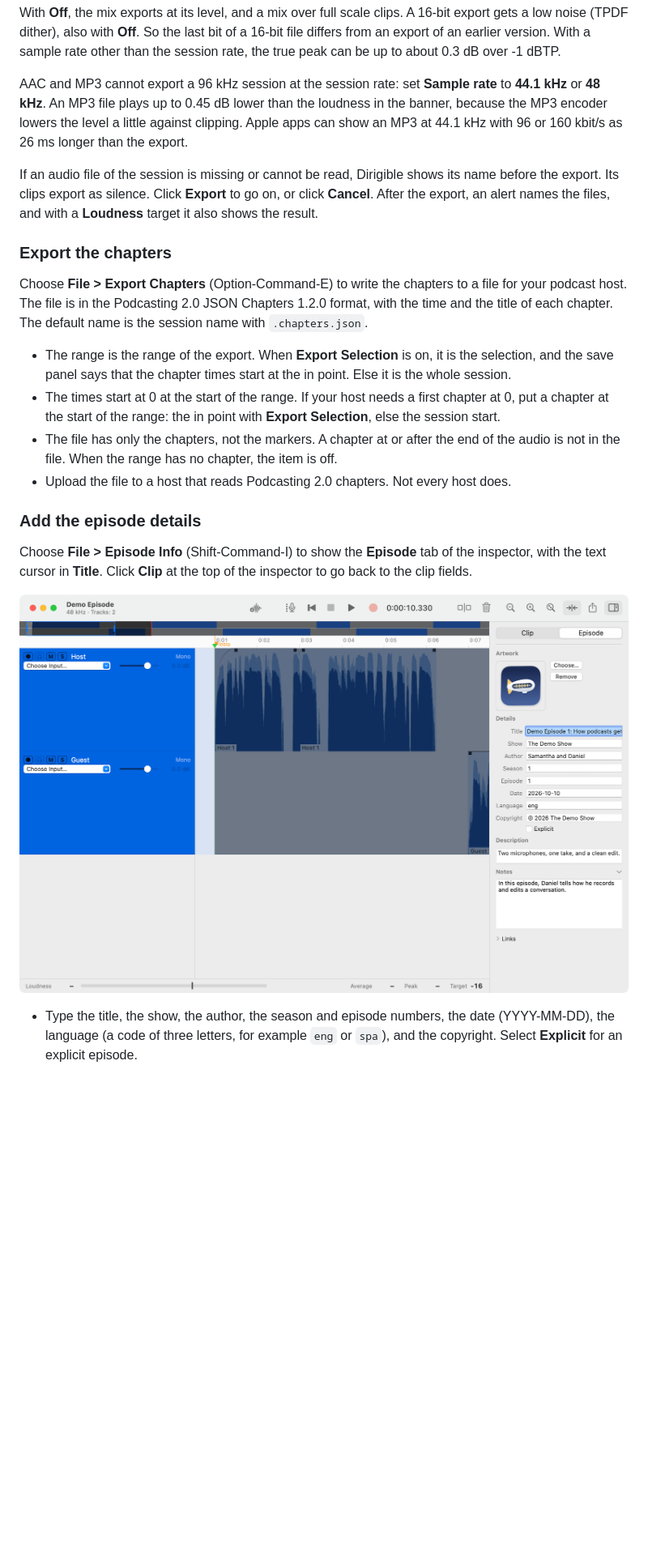
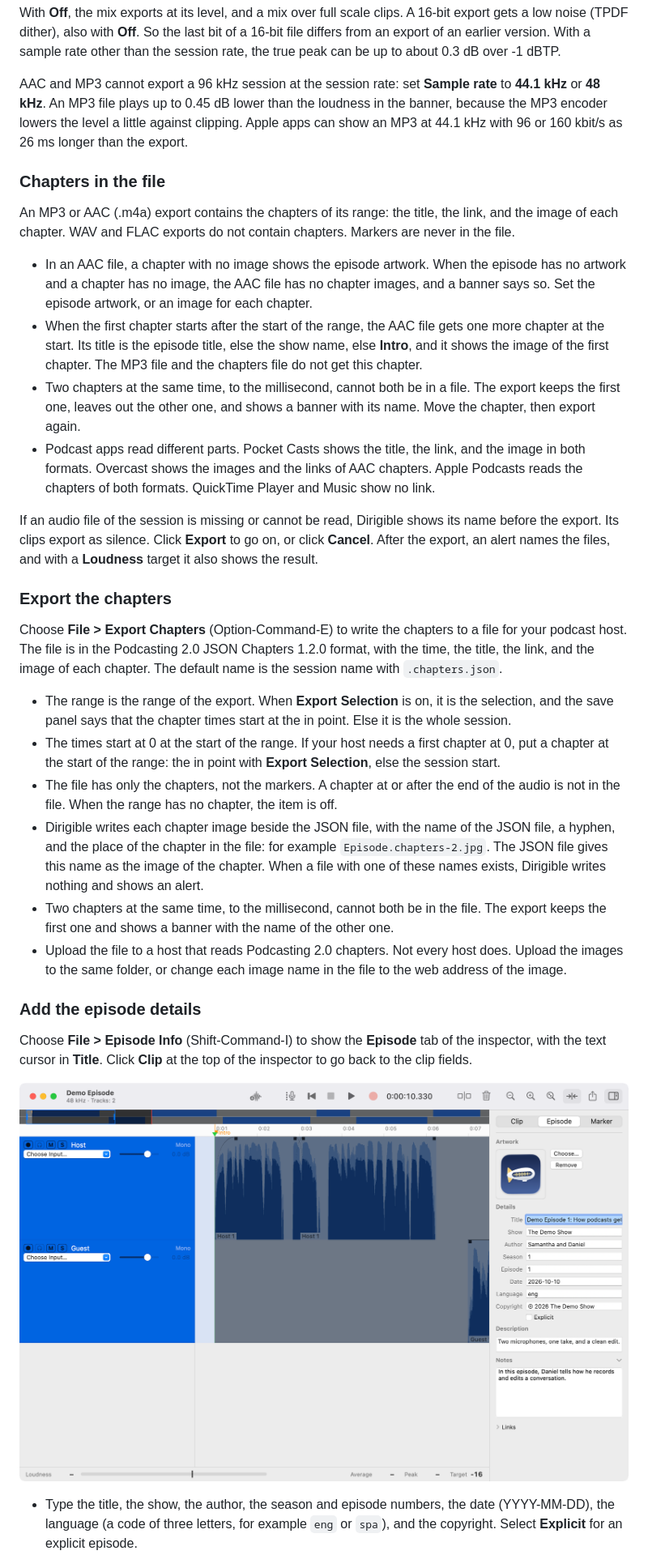
Before and after one commit to niltsiar/dirigible, a Markdown page: docs/guide.md, the part around one of its changes. Shown at 81% size. Drawn GitHub-style; pictures changed too: docs/images/screenshot-episode.png; blank space fills up the shorter version.

```diff
--- a/docs/guide.md
+++ b/docs/guide.md
@@ -397,16 +408,27 @@ With **Off**, the mix exports at its level, and a mix over full scale clips. A 1
 
 AAC and MP3 cannot export a 96 kHz session at the session rate: set **Sample rate** to **44.1 kHz** or **48 kHz**. An MP3 file plays up to 0.45 dB lower than the loudness in the banner, because the MP3 encoder lowers the level a little against clipping. Apple apps can show an MP3 at 44.1 kHz with 96 or 160 kbit/s as 26 ms longer than the export.
 
+### Chapters in the file
+
+An MP3 or AAC (.m4a) export contains the chapters of its range: the title, the link, and the image of each chapter. WAV and FLAC exports do not contain chapters. Markers are never in the file.
+
+- In an AAC file, a chapter with no image shows the episode artwork. When the episode has no artwork and a chapter has no image, the AAC file has no chapter images, and a banner says so. Set the episode artwork, or an image for each chapter.
+- When the first chapter starts after the start of the range, the AAC file gets one more chapter at the start. Its title is the episode title, else the show name, else **Intro**, and it shows the image of the first chapter. The MP3 file and the chapters file do not get this chapter.
+- Two chapters at the same time, to the millisecond, cannot both be in a file. The export keeps the first one, leaves out the other one, and shows a banner with its name. Move the chapter, then export again.
+- Podcast apps read different parts. Pocket Casts shows the title, the link, and the image in both formats. Overcast shows the images and the links of AAC chapters. Apple Podcasts reads the chapters of both formats. QuickTime Player and Music show no link.
+
 If an audio file of the session is missing or cannot be read, Dirigible shows its name before the export. Its clips export as silence. Click **Export** to go on, or click **Cancel**. After the export, an alert names the files, and with a **Loudness** target it also shows the result.
 
 ### Export the chapters
 
-Choose **File > Export Chapters** (Option-Command-E) to write the chapters to a file for your podcast host. The file is in the Podcasting 2.0 JSON Chapters 1.2.0 format, with the time and the title of each chapter. The default name is the session name with `.chapters.json`.
+Choose **File > Export Chapters** (Option-Command-E) to write the chapters to a file for your podcast host. The file is in the Podcasting 2.0 JSON Chapters 1.2.0 format, with the time, the title, the link, and the image of each chapter. The default name is the session name with `.chapters.json`.
 
 - The range is the range of the export. When **Export Selection** is on, it is the selection, and the save panel says that the chapter times start at the in point. Else it is the whole session.
 - The times start at 0 at the start of the range. If your host needs a first chapter at 0, put a chapter at the start of the range: the in point with **Export Selection**, else the session start.
 - The file has only the chapters, not the markers. A chapter at or after the end of the audio is not in the file. When the range has no chapter, the item is off.
-- Upload the file to a host that reads Podcasting 2.0 chapters. Not every host does.
+- Dirigible writes each chapter image beside the JSON file, with the name of the JSON file, a hyphen, and the place of the chapter in the file: for example `Episode.chapters-2.jpg`. The JSON file gives this name as the image of the chapter. When a file with one of these names exists, Dirigible writes nothing and shows an alert.
+- Two chapters at the same time, to the millisecond, cannot both be in the file. The export keeps the first one and shows a banner with the name of the other one.
+- Upload the file to a host that reads Podcasting 2.0 chapters. Not every host does. Upload the images to the same folder, or change each image name in the file to the web address of the image.
 
 ### Add the episode details
 
```
Also changed, not shown: other parts of docs/guide.md (+15 -4 lines), README.md (+2 -2 lines), docs/images/screenshot-inspector.png.
